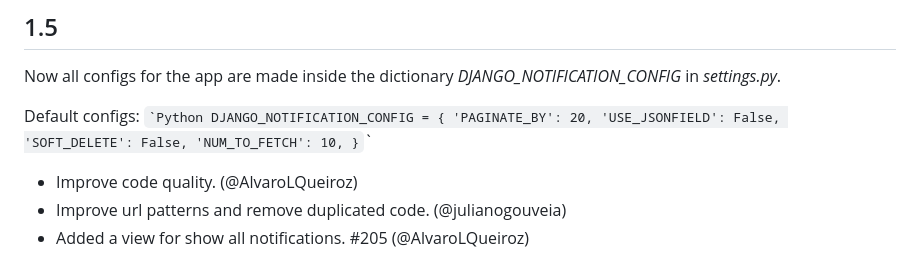
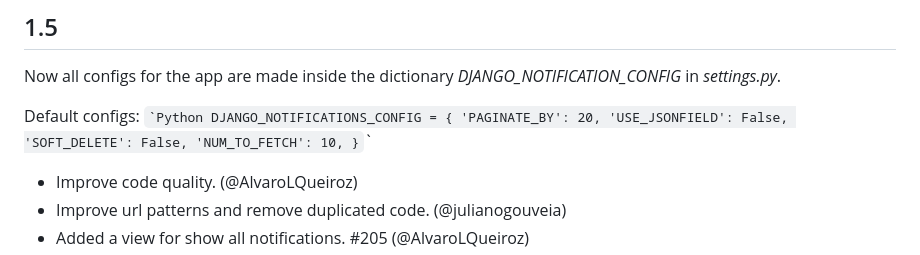
Before and after one commit to django-notifications/django-notifications, a Markdown page: CHANGELOG.md, the part around the change. Drawn GitHub-style.

Commit message:
Fix #235 typo in changelog

```diff
--- a/CHANGELOG.md
+++ b/CHANGELOG.md
@@ -28,7 +28,7 @@
 Now all configs for the app are made inside the dictionary
 *DJANGO\_NOTIFICATION\_CONFIG* in *settings.py*.
 
-Default configs: `` `Python DJANGO_NOTIFICATION_CONFIG = {
+Default configs: `` `Python DJANGO_NOTIFICATIONS_CONFIG = {
 'PAGINATE_BY': 20, 'USE_JSONFIELD': False, 'SOFT_DELETE': False,
 'NUM_TO_FETCH': 10, } ``\`
 
```
